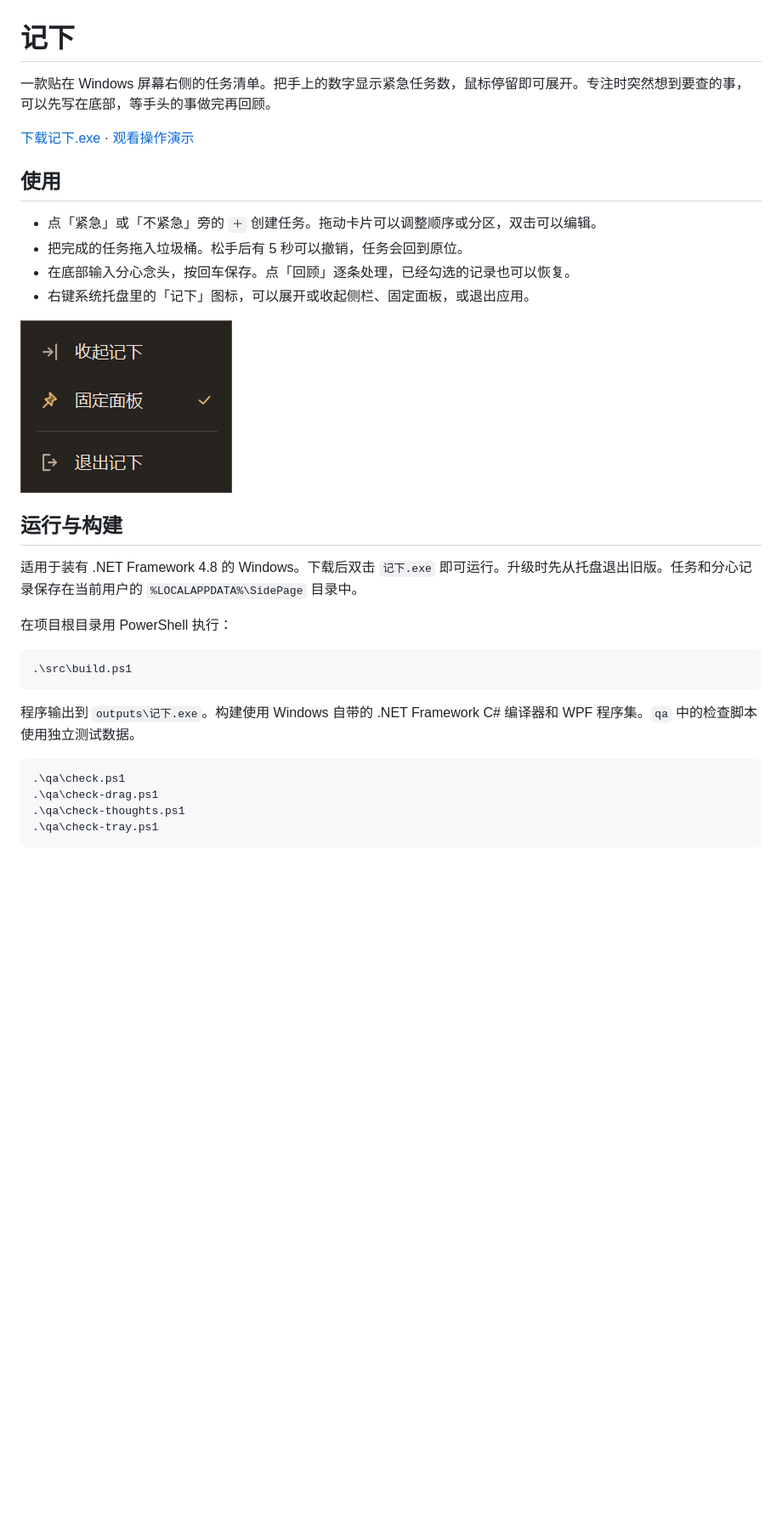
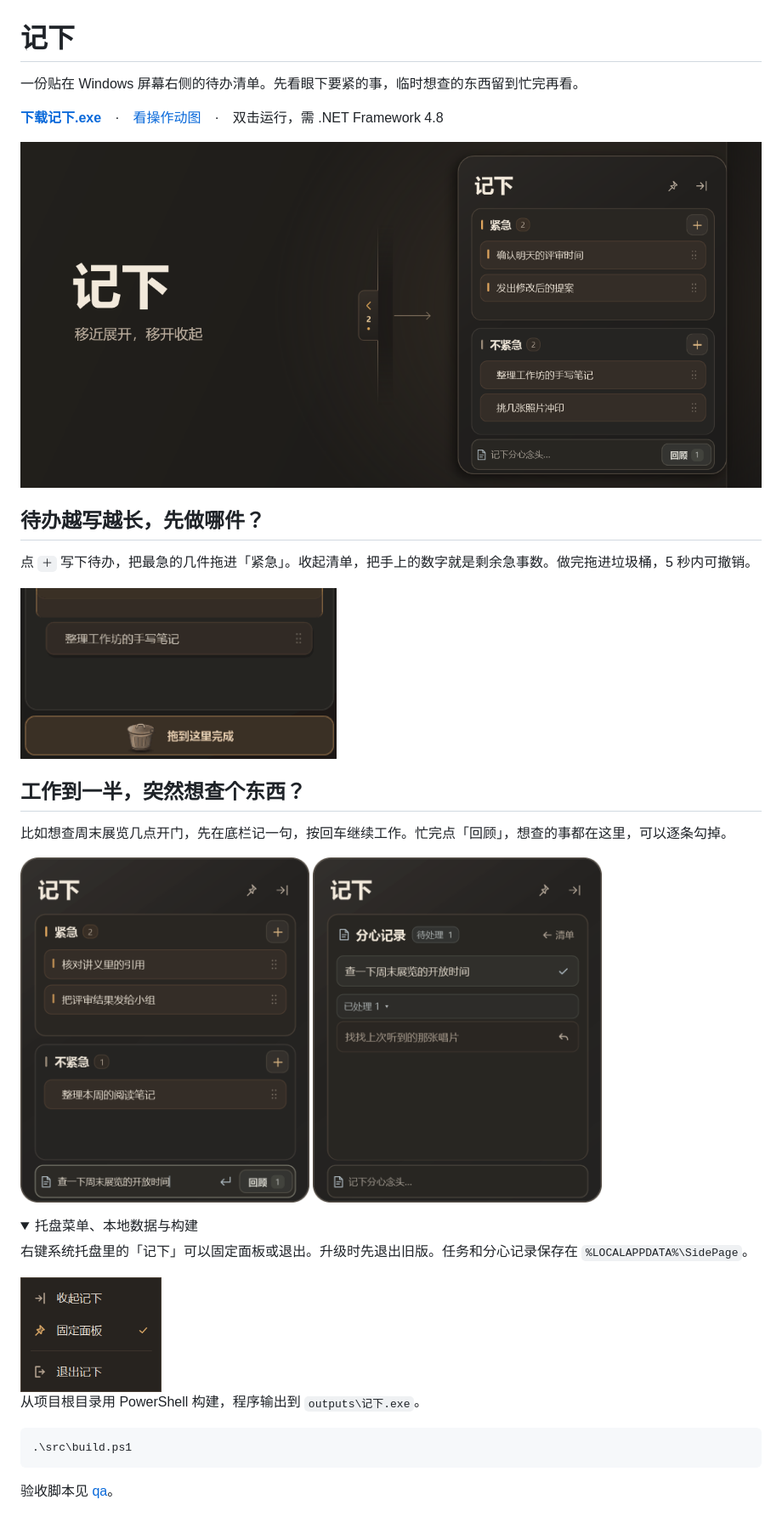
Before and after one commit to Snape001/JiXia, a Markdown page: README.md, the part around the change. Shown at 85% size. Drawn GitHub-style; pictures changed too: docs/images/finish-task.gif (added), docs/images/overview.png (added), docs/images/quick-capture.png (added); folded sections open; blank space fills up the shorter version.

Commit message:
用真实界面与动图展示任务分级和分心速记

````diff
--- a/README.md
+++ b/README.md
@@ -1,33 +1,39 @@
 # 记下
 
-一款贴在 Windows 屏幕右侧的任务清单。把手上的数字显示紧急任务数，鼠标停留即可展开。专注时突然想到要查的事，可以先写在底部，等手头的事做完再回顾。
+一份贴在 Windows 屏幕右侧的待办清单。先看眼下要紧的事，临时想查的东西留到忙完再看。
 
-[下载记下.exe](outputs/记下.exe?raw=true) · [观看操作演示](outputs/记下操作演示.gif)
+**[下载记下.exe](outputs/记下.exe?raw=true)**　·　[看操作动图](outputs/记下操作演示.gif)　·　双击运行，需 .NET Framework 4.8
 
-## 使用
+![记下收在桌面右侧时显示紧急任务数，鼠标移近后展开两组任务](docs/images/overview.png)
 
-- 点「紧急」或「不紧急」旁的 `＋` 创建任务。拖动卡片可以调整顺序或分区，双击可以编辑。
-- 把完成的任务拖入垃圾桶。松手后有 5 秒可以撤销，任务会回到原位。
-- 在底部输入分心念头，按回车保存。点「回顾」逐条处理，已经勾选的记录也可以恢复。
-- 右键系统托盘里的「记下」图标，可以展开或收起侧栏、固定面板，或退出应用。
+## 待办越写越长，先做哪件？
 
-![记下的托盘右键菜单](outputs/托盘菜单.png)
+点 `＋` 写下待办，把最急的几件拖进「紧急」。收起清单，把手上的数字就是剩余急事数。做完拖进垃圾桶，5 秒内可撤销。
 
-## 运行与构建
+<img src="docs/images/finish-task.gif" width="372" alt="任务卡片落入垃圾桶，底部随即出现撤销按钮">
 
-适用于装有 .NET Framework 4.8 的 Windows。下载后双击 `记下.exe` 即可运行。升级时先从托盘退出旧版。任务和分心记录保存在当前用户的 `%LOCALAPPDATA%\SidePage` 目录中。
+## 工作到一半，突然想查个东西？
 
-在项目根目录用 PowerShell 执行：
+比如想查周末展览几点开门，先在底栏记一句，按回车继续工作。忙完点「回顾」，想查的事都在这里，可以逐条勾掉。
+
+<p>
+  <img src="docs/images/quick-capture.png" width="340" alt="在清单底部记下想查的事，按回车保存">
+  <img src="docs/images/review.png" width="340" alt="在分心记录中逐条勾选，已处理的念头可以展开或恢复">
+</p>
+
+<details>
+<summary>托盘菜单、本地数据与构建</summary>
+
+右键系统托盘里的「记下」可以固定面板或退出。升级时先退出旧版。任务和分心记录保存在 `%LOCALAPPDATA%\SidePage`。
+
+<img src="outputs/托盘菜单.png" width="166" alt="记下的托盘菜单，含打开或收起、固定面板和退出">
+
+从项目根目录用 PowerShell 构建，程序输出到 `outputs\记下.exe`。
 
 ```powershell
 .\src\build.ps1
 ```
 
-程序输出到 `outputs\记下.exe`。构建使用 Windows 自带的 .NET Framework C# 编译器和 WPF 程序集。`qa` 中的检查脚本使用独立测试数据。
+验收脚本见 [qa](qa)。
 
-```powershell
-.\qa\check.ps1
-.\qa\check-drag.ps1
-.\qa\check-thoughts.ps1
-.\qa\check-tray.ps1
-```
+</details>
````
